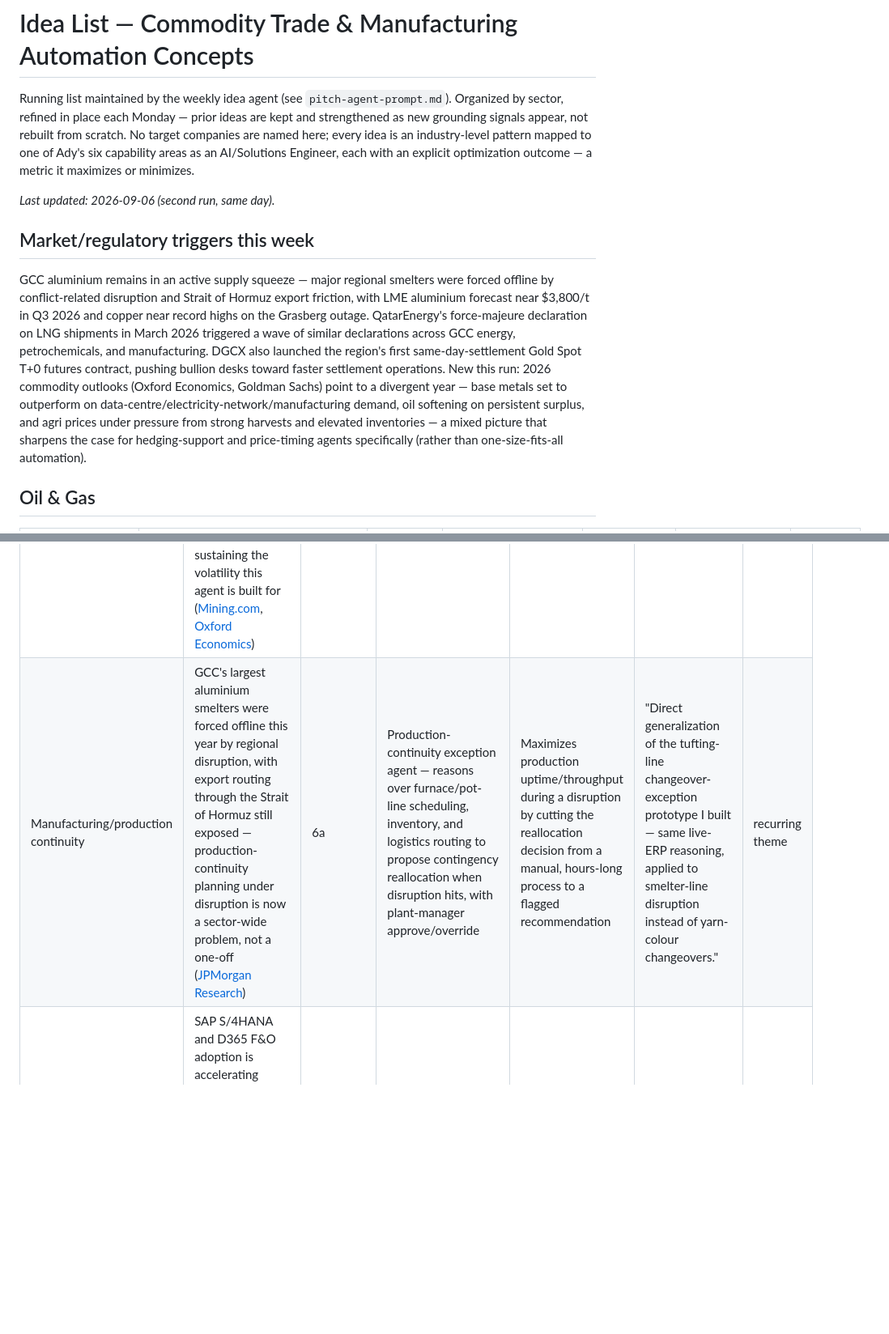
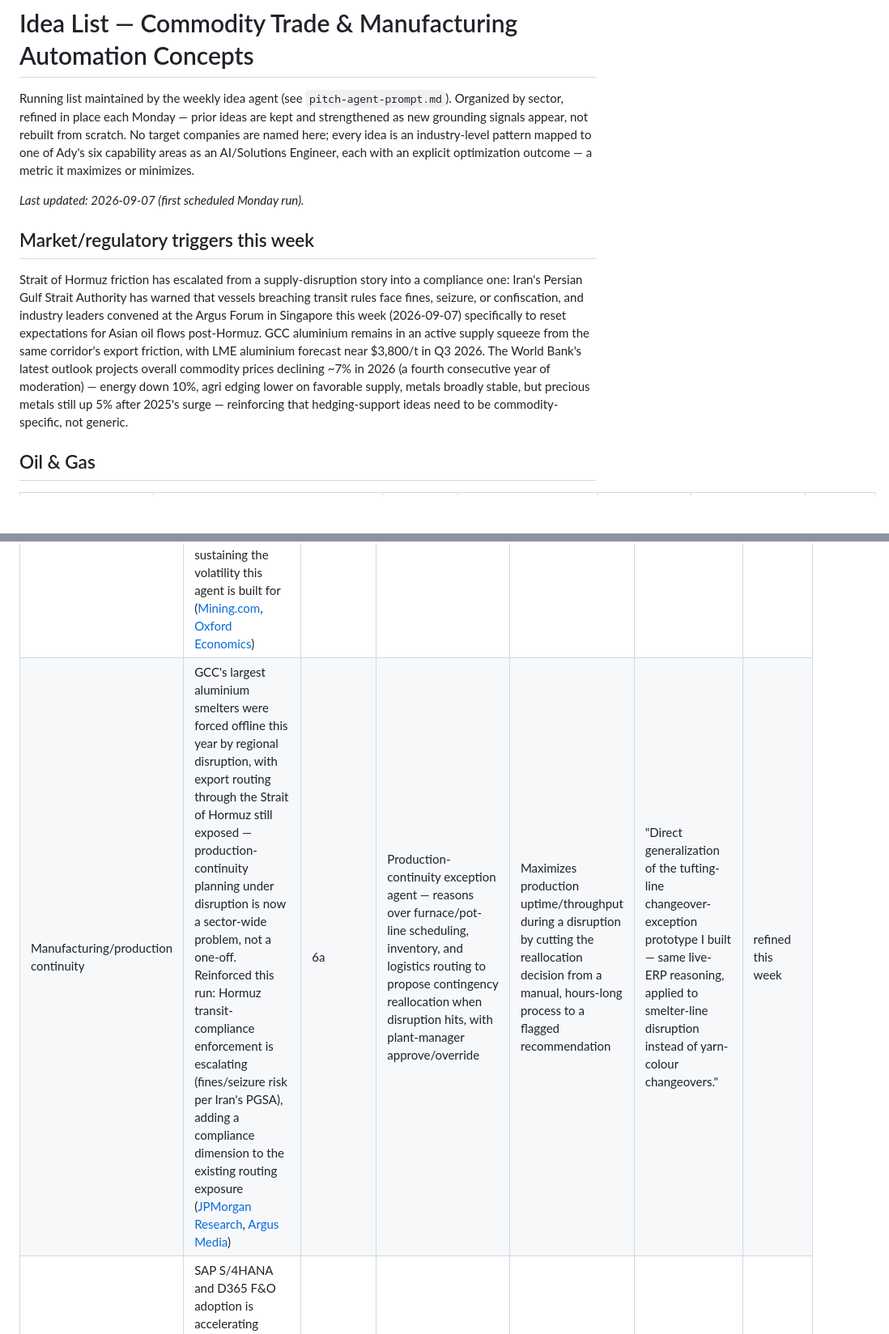
Before and after one commit to AdySphere/AI-CommdityTrading, a Markdown page: docs/pitch-list.md, 2 parts joined by grey strips. Shown at 81% size. Drawn GitHub-style; blank space fills up the shorter version.

```diff
--- a/docs/pitch-list.md
+++ b/docs/pitch-list.md
@@ -2,11 +2,11 @@
 
 Running list maintained by the weekly idea agent (see `pitch-agent-prompt.md`). Organized by sector, refined in place each Monday — prior ideas are kept and strengthened as new grounding signals appear, not rebuilt from scratch. No target companies are named here; every idea is an industry-level pattern mapped to one of Ady's six capability areas as an AI/Solutions Engineer, each with an explicit optimization outcome — a metric it maximizes or minimizes.
 
-_Last updated: 2026-09-06 (second run, same day)._
+_Last updated: 2026-09-07 (first scheduled Monday run)._
 
 ## Market/regulatory triggers this week
 
-GCC aluminium remains in an active supply squeeze — major regional smelters were forced offline by conflict-related disruption and Strait of Hormuz export friction, with LME aluminium forecast near $3,800/t in Q3 2026 and copper near record highs on the Grasberg outage. QatarEnergy's force-majeure declaration on LNG shipments in March 2026 triggered a wave of similar declarations across GCC energy, petrochemicals, and manufacturing. DGCX also launched the region's first same-day-settlement Gold Spot T+0 futures contract, pushing bullion desks toward faster settlement operations. New this run: 2026 commodity outlooks (Oxford Economics, Goldman Sachs) point to a divergent year — base metals set to outperform on data-centre/electricity-network/manufacturing demand, oil softening on persistent surplus, and agri prices under pressure from strong harvests and elevated inventories — a mixed picture that sharpens the case for hedging-support and price-timing agents specifically (rather than one-size-fits-all automation).
+Strait of Hormuz friction has escalated from a supply-disruption story into a compliance one: Iran's Persian Gulf Strait Authority has warned that vessels breaching transit rules face fines, seizure, or confiscation, and industry leaders convened at the Argus Forum in Singapore this week (2026-09-07) specifically to reset expectations for Asian oil flows post-Hormuz. GCC aluminium remains in an active supply squeeze from the same corridor's export friction, with LME aluminium forecast near $3,800/t in Q3 2026. The World Bank's latest outlook projects overall commodity prices declining ~7% in 2026 (a fourth consecutive year of moderation) — energy down 10%, agri edging lower on favorable supply, metals broadly stable, but precious metals still up 5% after 2025's surge — reinforcing that hedging-support ideas need to be commodity-specific, not generic.
 
 ## Oil & Gas
 
@@ -21,5 +22,5 @@ GCC aluminium remains in an active supply squeeze — major regional smelters we
 | Function/problem area | Grounding signal (source) | Capability area | Proposed agent concept | Optimization outcome | Suggested positioning | Status |
 |---|---|---|---|---|---|---|
 | Hedging/trading desks | Extreme 2026 volatility (copper near record highs on the Grasberg outage; aluminium forecast near $3,800/t after GCC smelter shutdowns) means physical metal merchants hedging on the LME need fast, accurate margin/hedge-effectiveness tracking. Reinforced this run: 2026 outlooks forecast base metals to outperform other commodity classes on data-centre, electricity-network, and high-value-manufacturing demand — sustaining the volatility this agent is built for ([Mining.com](https://www.mining.com/copper-price-back-at-records-edge-as-grasberg-smelter-halt-bites-aluminum-surges/), [Oxford Economics](https://www.oxfordeconomics.com/resource/diverging-price-performance-across-commodity-markets-in-2026/)) | 3 | LME hedge-effectiveness agent — tracks physical position vs. LME hedge in real time and flags margin/effectiveness drift | Raises hedge-effectiveness ratio and shortens the time-to-detect a drifting hedge from end-of-day to real-time | "Built on the same hedging-module foundation as the Kenobi/Veridian CTRM." | refined this week |
-| Manufacturing/production continuity | GCC's largest aluminium smelters were forced offline this year by regional disruption, with export routing through the Strait of Hormuz still exposed — production-continuity planning under disruption is now a sector-wide problem, not a one-off ([JPMorgan Research](https://www.jpmorgan.com/insights/global-research/commodities/aluminum-steel-copper-prices)) | 6a | Production-continuity exception agent — reasons over furnace/pot-line scheduling, inventory, and logistics routing to propose contingency reallocation when disruption hits, with plant-manager approve/override | Maximizes production uptime/throughput during a disruption by cutting the reallocation decision from a manual, hours-long process to a flagged recommendation | "Direct generalization of the tufting-line changeover-exception prototype I built — same live-ERP reasoning, applied to smelter-line disruption instead of yarn-colour changeovers." | recurring theme |
+| Manufacturing/production continuity | GCC's largest aluminium smelters were forced offline this year by regional disruption, with export routing through the Strait of Hormuz still exposed — production-continuity planning under disruption is now a sector-wide problem, not a one-off. Reinforced this run: Hormuz transit-compliance enforcement is escalating (fines/seizure risk per Iran's PGSA), adding a compliance dimension to the existing routing exposure ([JPMorgan Research](https://www.jpmorgan.com/insights/global-research/commodities/aluminum-steel-copper-prices), [Argus Media](https://www.argusmedia.com/en)) | 6a | Production-continuity exception agent — reasons over furnace/pot-line scheduling, inventory, and logistics routing to propose contingency reallocation when disruption hits, with plant-manager approve/override | Maximizes production uptime/throughput during a disruption by cutting the reallocation decision from a manual, hours-long process to a flagged recommendation | "Direct generalization of the tufting-line changeover-exception prototype I built — same live-ERP reasoning, applied to smelter-line disruption instead of yarn-colour changeovers." | refined this week |
 | ERP/procurement gap-filling | SAP S/4HANA and D365 F&O adoption is accelerating across GCC mining/metals, with mining and metals named a key vertical driving SAP adoption in Saudi Arabia specifically ([Loop-Wise ERP Guide](https://loop-wise.com/insights/oracle-fusion-vs-sap-s-4hana-vs-microsoft-dynamics-365-for-enterprises-in-the-gcc-and-egypt-the-independent-2026-guide/)); mid-migration windows are when contract/supplier-risk visibility gaps open | 6b | ERP-migration gap-filler agent — contract-obligation monitoring and supplier-risk intelligence bridging old and new systems during an S/4HANA or D365 cutover | Closes the visibility gap during cutover, cutting missed-obligation and supplier-risk incidents to near zero | "The Indorama playbook directly — I fill the gap around the new ERP + AI-procurement stack, I don't compete with it." | recurring theme |
```
Also changed, not shown: other parts of docs/pitch-list.md (+5 -4 lines).
